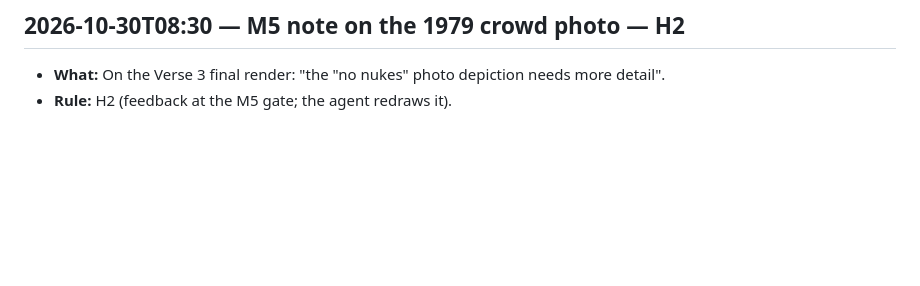
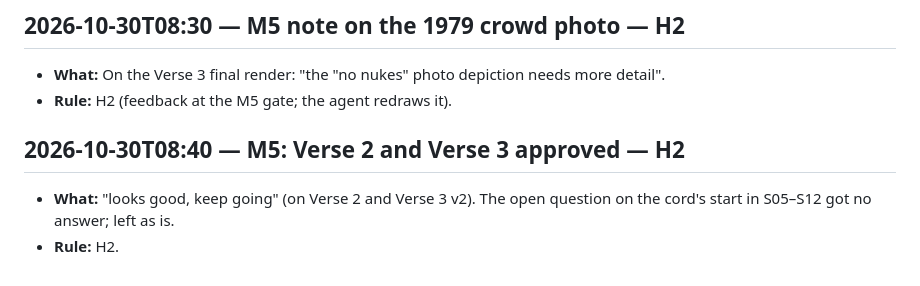
Before and after one commit to Derivative-Work/nine-hundred-acres, a Markdown page: log/human_interventions.md, the part around the change. Drawn GitHub-style; blank space fills up the shorter version.

Commit message:
Log: Verse 2 and Verse 3 approved
Co-Authored-By: Claude Opus 5.5 <noreply@anthropic.com>
Claude-Session: https://claude.ai/code/session_01U1tVYjqjSmd5JP5bTWdgUW

```diff
--- a/log/human_interventions.md
+++ b/log/human_interventions.md
@@ -71,3 +71,8 @@ Every human action: timestamp, what, why, and which rule allows it. The brief al
 
 - **What:** On the Verse 3 final render: "the "no nukes" photo depiction needs more detail".
 - **Rule:** H2 (feedback at the M5 gate; the agent redraws it).
+
+## 2026-10-30T08:40 — M5: Verse 2 and Verse 3 approved — H2
+
+- **What:** "looks good, keep going" (on Verse 2 and Verse 3 v2). The open question on the cord's start in S05–S12 got no answer; left as is.
+- **Rule:** H2.
```
Also changed, not shown: log/production_log.md (+4 -0 lines).
